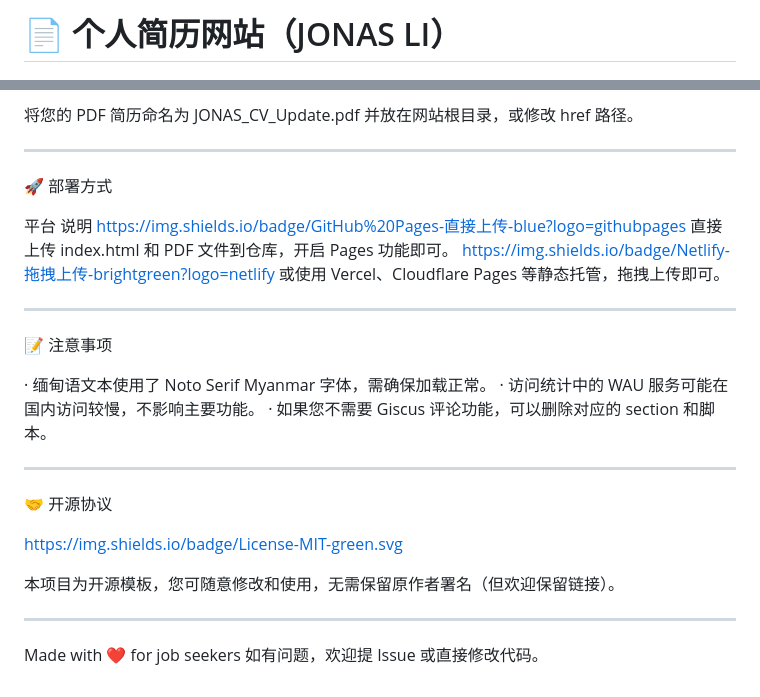
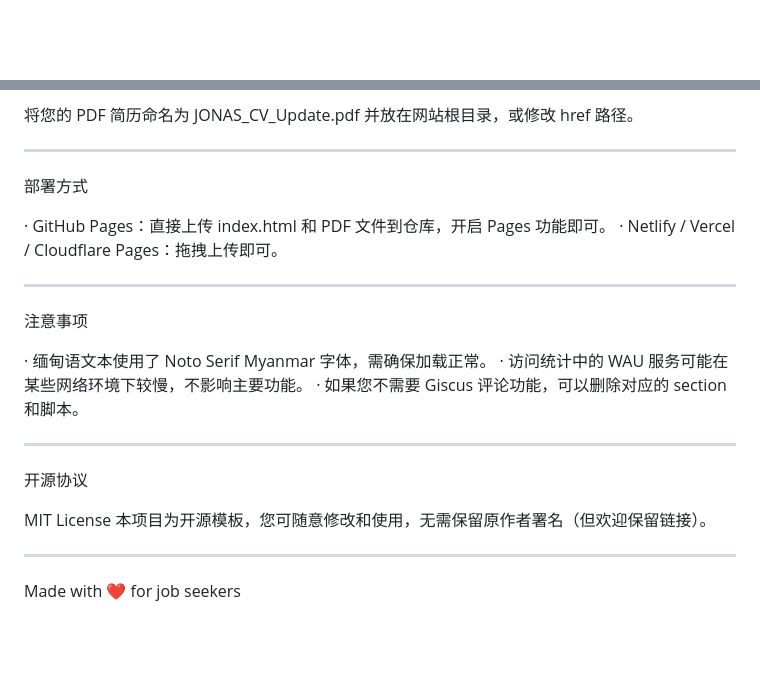
Before and after one commit to minnyinyioo/jonas-cv, a Markdown page: README.md, 2 parts joined by grey strips. Drawn GitHub-style; blank space fills up the shorter version.

```diff
--- a/README.md
+++ b/README.md
@@ -1,2 +1 @@
-# 📄 个人简历网站（JONAS LI）
 
@@ -112,29 +113,26 @@ CSS 顶部有两组颜色变量（[data-theme="dark"] 和 [data-theme="light"]
 
 ---
 
-🚀 部署方式
+部署方式
 
-平台 说明
-https://img.shields.io/badge/GitHub%20Pages-直接上传-blue?logo=githubpages 直接上传 index.html 和 PDF 文件到仓库，开启 Pages 功能即可。
-https://img.shields.io/badge/Netlify-拖拽上传-brightgreen?logo=netlify 或使用 Vercel、Cloudflare Pages 等静态托管，拖拽上传即可。
+· GitHub Pages：直接上传 index.html 和 PDF 文件到仓库，开启 Pages 功能即可。
+· Netlify / Vercel / Cloudflare Pages：拖拽上传即可。
 
 ---
 
-📝 注意事项
+注意事项
 
 · 缅甸语文本使用了 Noto Serif Myanmar 字体，需确保加载正常。
-· 访问统计中的 WAU 服务可能在国内访问较慢，不影响主要功能。
+· 访问统计中的 WAU 服务可能在某些网络环境下较慢，不影响主要功能。
 · 如果您不需要 Giscus 评论功能，可以删除对应的 section 和脚本。
 
 ---
 
-🤝 开源协议
+开源协议
 
-https://img.shields.io/badge/License-MIT-green.svg
-
+MIT License
 本项目为开源模板，您可随意修改和使用，无需保留原作者署名（但欢迎保留链接）。
 
 ---
 
 Made with ❤️ for job seekers
-如有问题，欢迎提 Issue 或直接修改代码。
```
Also changed, not shown: other parts of README.md (+26 -24 lines).
